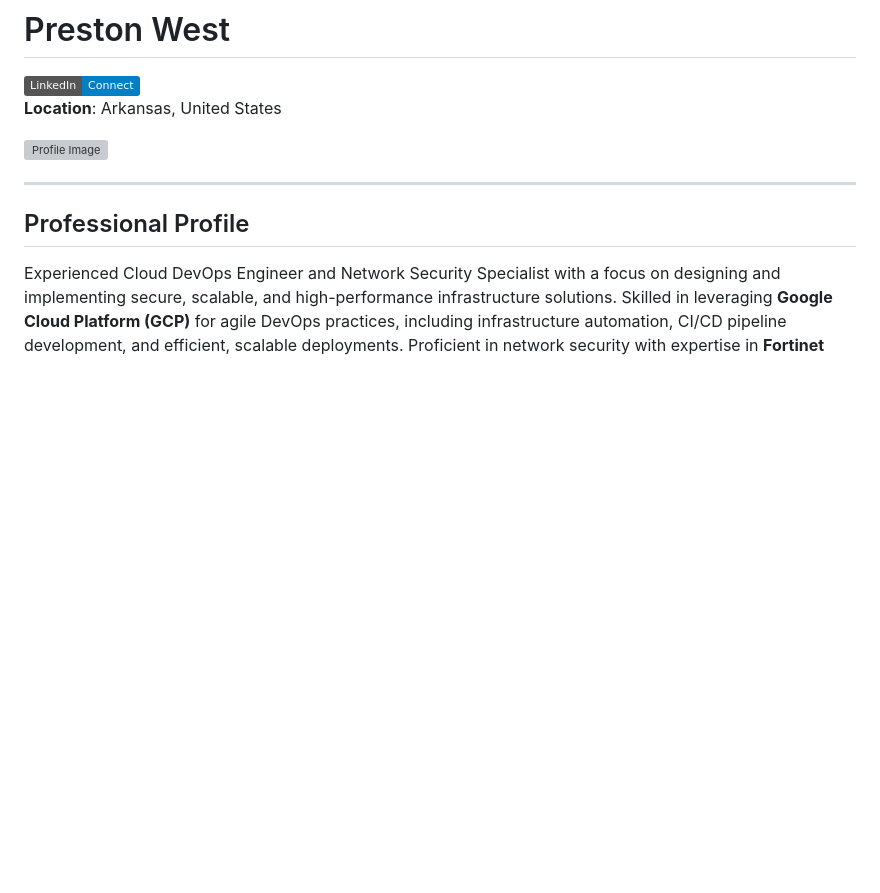
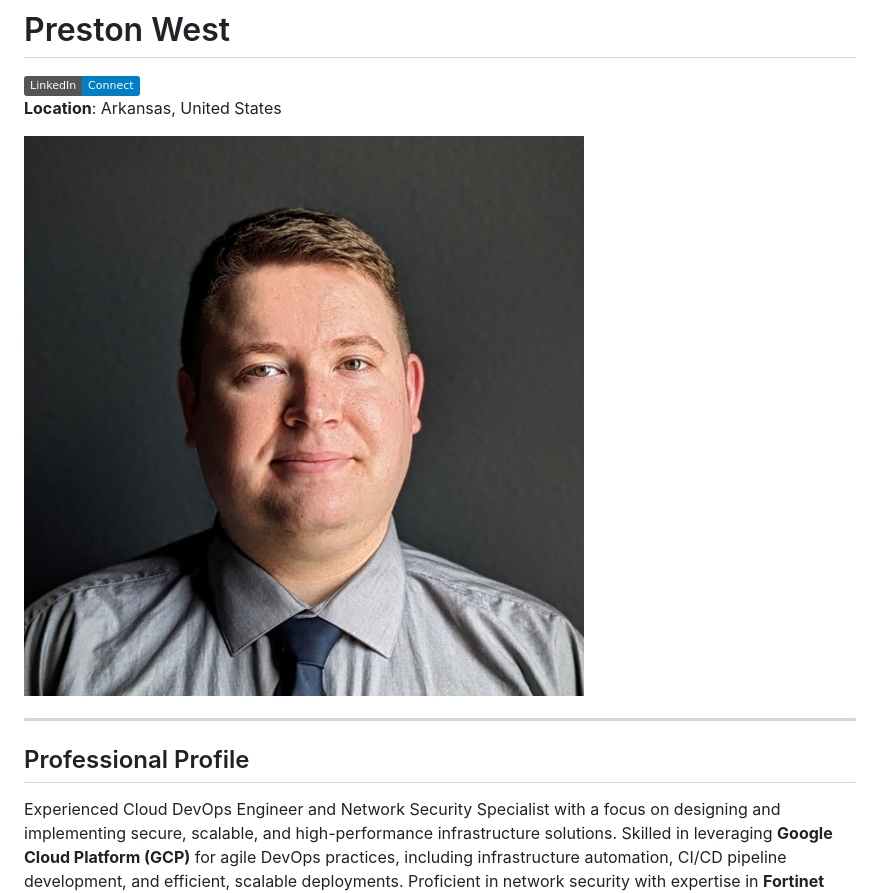
Before and after one commit to PrestonWest87/Preston, a Markdown page: README.md, the part around the change. Rendered like a GitHub page; badges without logos; blank space fills up the shorter version; grey boxes are pictures that could not be loaded.

```diff
--- a/README.md
+++ b/README.md
@@ -3,7 +3,7 @@
 [![LinkedIn](https://img.shields.io/badge/LinkedIn-Connect-blue)](https://www.linkedin.com)
 **Location**: Arkansas, United States
 
-![Profile Image](about-me/Preston.jpeg)
+![Profile Image](Preston.jpeg)
 
 
 ---
```
